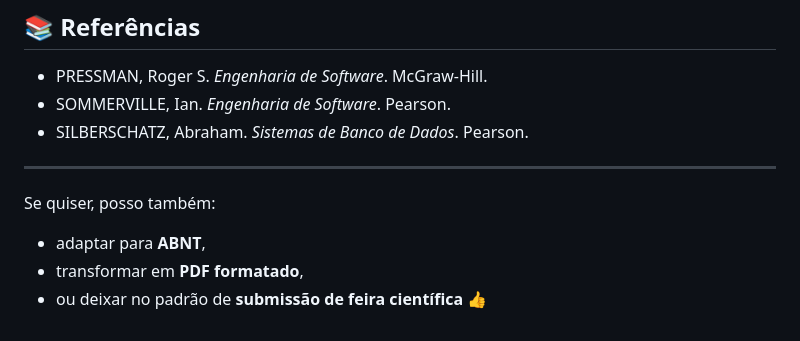
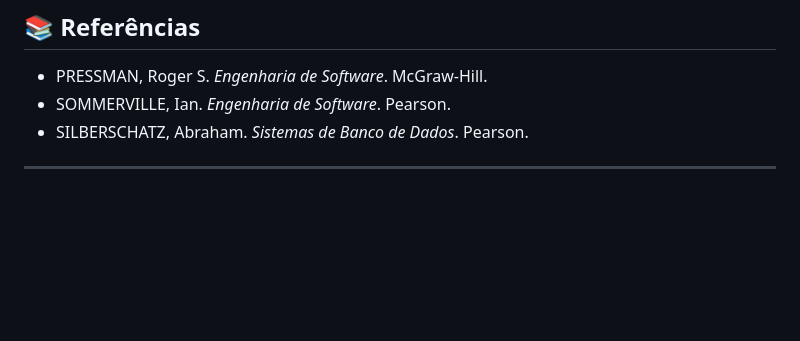
Before and after one commit to EtecVAV-3D-0101/EtecVAV-3D-TCC, a Markdown page: plano de pesquisa.md, the part around the change. GitHub-like rendering; blank space fills up the shorter version.

```diff
--- a/plano de pesquisa.md
+++ b/plano de pesquisa.md
@@ -123,9 +123,3 @@ O projeto busca beneficiar jogadores amadores e comunidades locais, facilitando
 * SILBERSCHATZ, Abraham. *Sistemas de Banco de Dados*. Pearson.
 
 ---
-
-Se quiser, posso também:
-
-* adaptar para **ABNT**,
-* transformar em **PDF formatado**,
-* ou deixar no padrão de **submissão de feira científica** 👍
```
